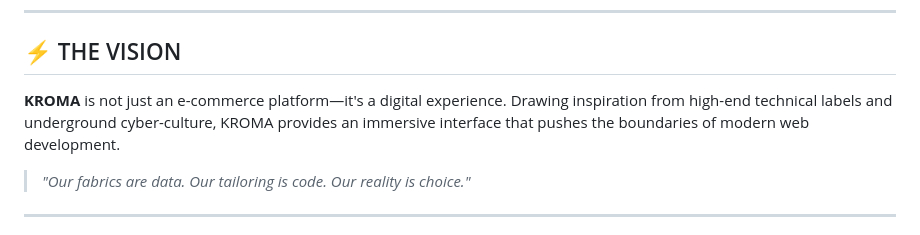
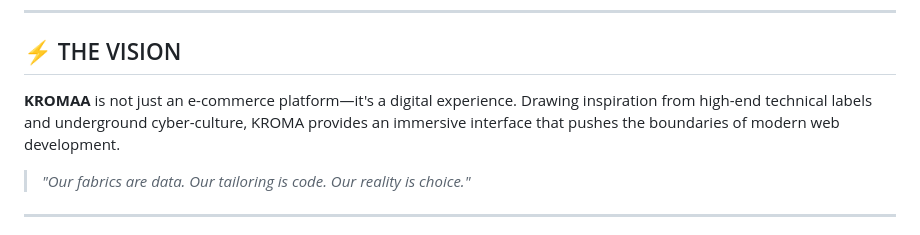
Before and after one commit to Amertos/Kroma, a Markdown page: README.md, the part around the change. GitHub-like rendering.

Commit message:
w
w

Co-Authored-By: Copilot <198982749+Copilot@users.noreply.github.com>

```diff
--- a/README.md
+++ b/README.md
@@ -19,7 +19,7 @@
 
 ## ⚡ THE VISION
 
-**KROMA** is not just an e-commerce platform—it's a digital experience. Drawing inspiration from high-end technical labels and underground cyber-culture, KROMA provides an immersive interface that pushes the boundaries of modern web development.
+**KROMAA** is not just an e-commerce platform—it's a digital experience. Drawing inspiration from high-end technical labels and underground cyber-culture, KROMA provides an immersive interface that pushes the boundaries of modern web development.
 
 > *"Our fabrics are data. Our tailoring is code. Our reality is choice."*
 
```
